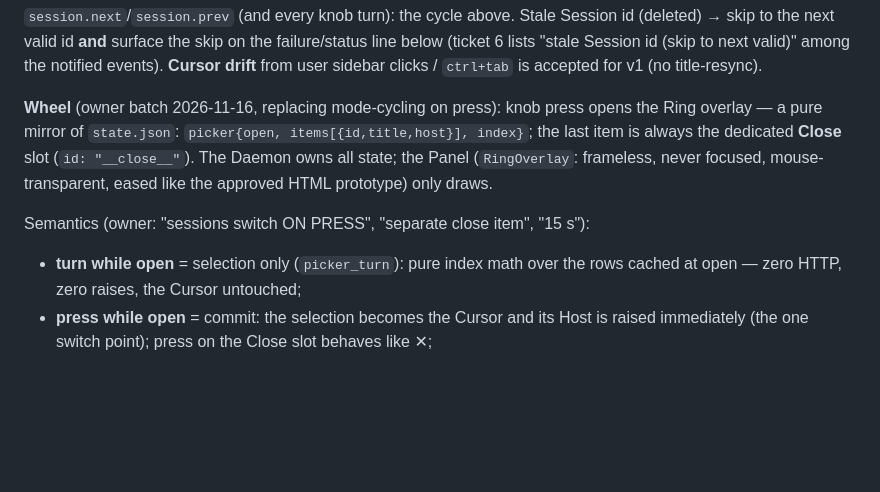
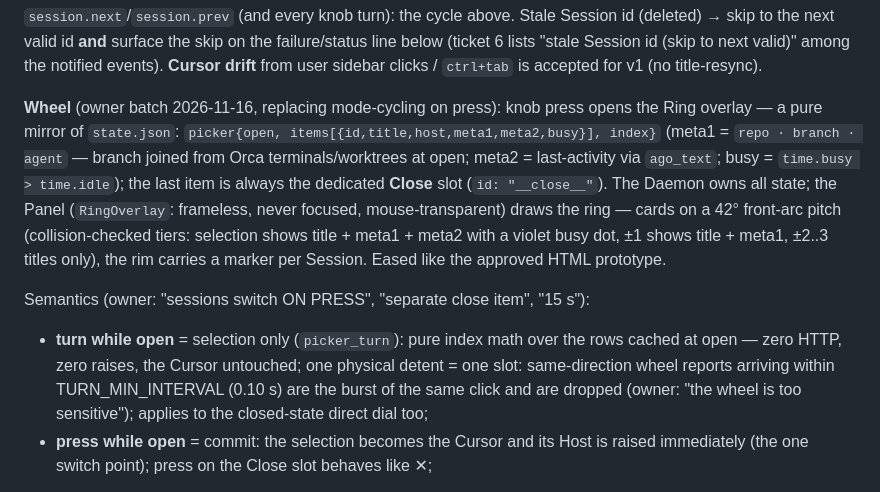
Before and after one commit to jimOnAir/vibekey, a Markdown page: spec.md, the part around the change. GitHub-like rendering; blank space fills up the shorter version.

```diff
--- a/spec.md
+++ b/spec.md
@@ -286,14 +286,24 @@ next valid)" among the notified events).
 
 **Wheel** (owner batch 2026-11-16, replacing mode-cycling on press): knob
 press opens the Ring overlay — a pure mirror of `state.json`:
-`picker{open, items[{id,title,host}], index}`; the last item is always the
+`picker{open, items[{id,title,host,meta1,meta2,busy}], index}` (meta1 =
+`repo · branch · agent` — branch joined from Orca terminals/worktrees at
+open; meta2 = last-activity via `ago_text`; busy = `time.busy > time.idle`);
+the last item is always the
 dedicated **Close** slot (`id: "__close__"`). The Daemon owns all state; the
-Panel (`RingOverlay`: frameless, never focused, mouse-transparent, eased like
-the approved HTML prototype) only draws.
+Panel (`RingOverlay`: frameless, never focused, mouse-transparent) draws the
+ring — cards on a 42° front-arc pitch (collision-checked tiers: selection
+shows title + meta1 + meta2 with a violet busy dot, ±1 shows title + meta1,
+±2..3 titles only), the rim carries a marker per Session. Eased like the
+approved HTML prototype.
 
 Semantics (owner: "sessions switch ON PRESS", "separate close item", "15 s"):
 - **turn while open** = selection only (`picker_turn`): pure index math over
   the rows cached at open — zero HTTP, zero raises, the Cursor untouched;
+  one physical detent = one slot: same-direction wheel reports arriving
+  within TURN_MIN_INTERVAL (0.10 s) are the burst of the same click and are
+  dropped (owner: "the wheel is too sensitive"); applies to the closed-state
+  direct dial too;
 - **press while open** = commit: the selection becomes the Cursor and its
   Host is raised immediately (the one switch point); press on the Close slot
   behaves like ✕;
```
Also changed, not shown: docs/images/ring-overlay.png, 3 other files.
